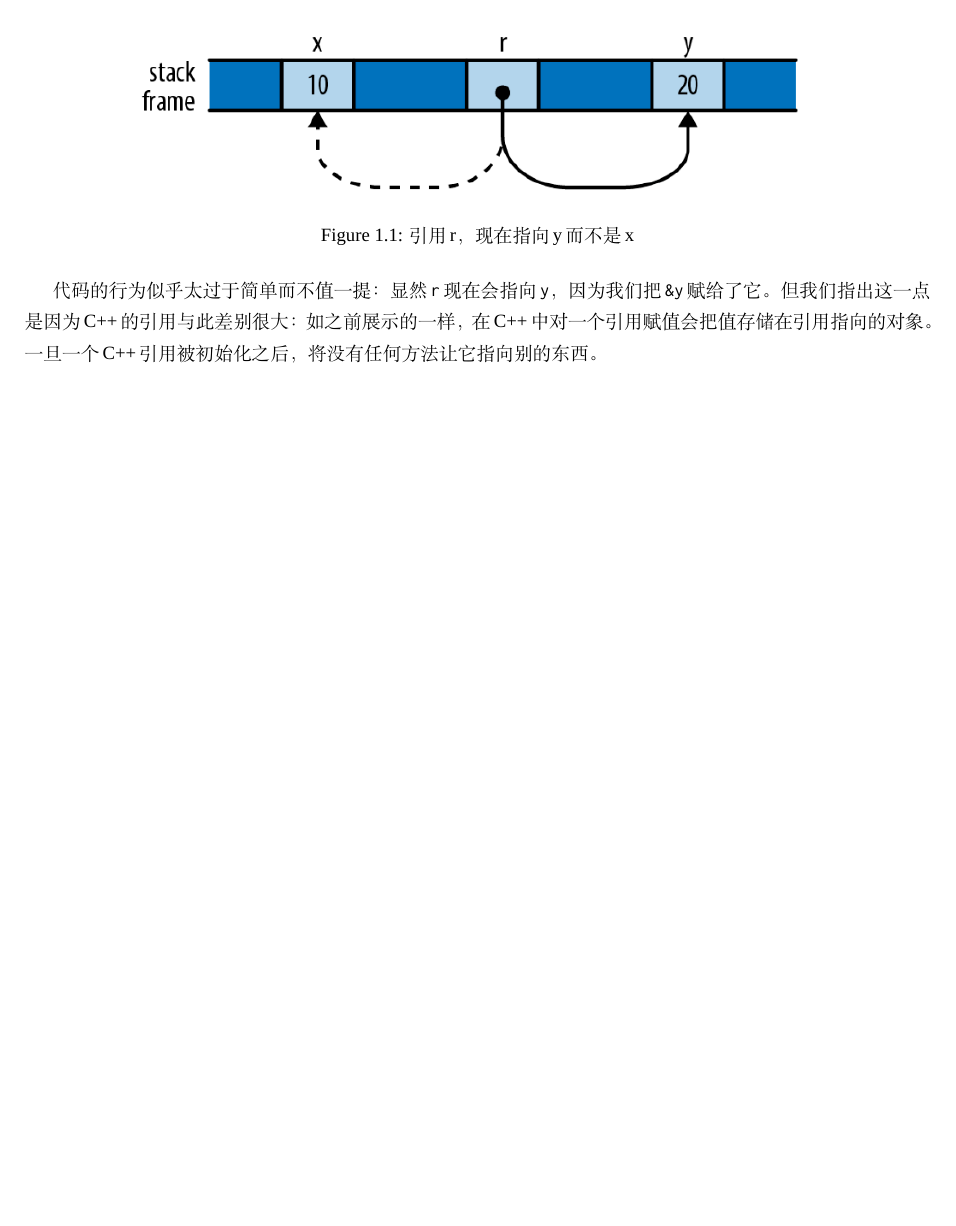
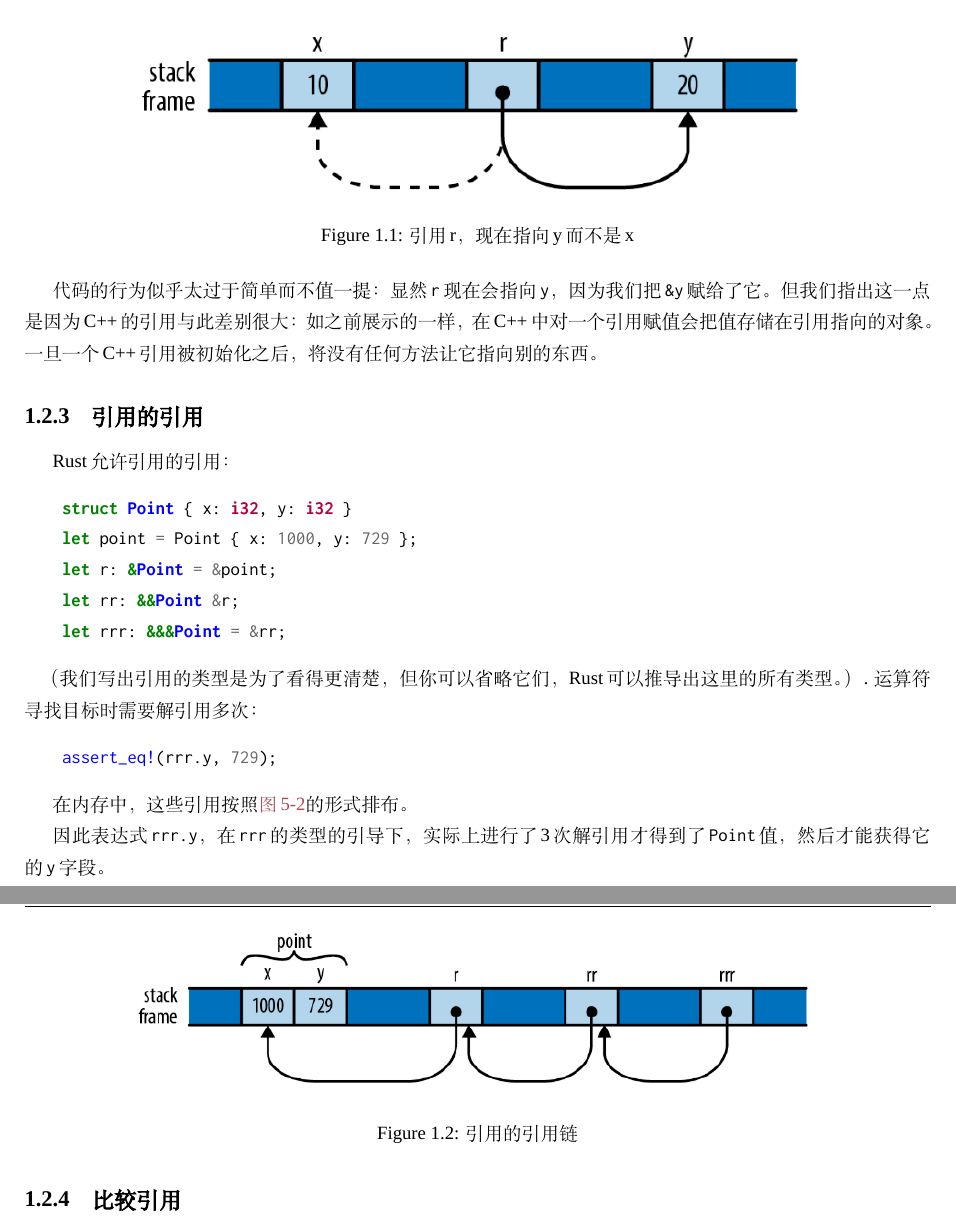
Before and after one commit to MeouSker77/ProgrammingRust, a LaTeX book (src/main.tex, which reads src/ch05.tex): part of page 8 of 8 before the commit and two parts of pages 8 and 9 of 9 after it, the two joined at a grey line, cut so that both start at the same text, the shorter picture padded with empty space. Compiled offline with XeLaTeX; a missing font is replaced by an installed copy or a similar font.

Commit message:
完成了5.2.3节

```diff
--- a/src/ch05.tex
+++ b/src/ch05.tex
@@ -218,3 +218,31 @@ Rust会报错\texttt{table}不再可用：
 \end{figure}
 
 代码的行为似乎太过于简单而不值一提：显然\texttt{r}现在会指向\texttt{y}，因为我们把\texttt{\&y}赋给了它。但我们指出这一点是因为C++的引用与此差别很大：如之前展示的一样，在C++中对一个引用赋值会把值存储在引用指向的对象。一旦一个C++引用被初始化之后，将没有任何方法让它指向别的东西。
+
+\subsection{引用的引用}
+Rust允许引用的引用：
+\begin{minted}{Rust}
+    struct Point { x: i32, y: i32 }
+    let point = Point { x: 1000, y: 729 };
+    let r: &Point = &point;
+    let rr: &&Point &r;
+    let rrr: &&&Point = &rr;
+\end{minted}
+
+（我们写出引用的类型是为了看得更清楚，但你可以省略它们，Rust可以推导出这里的所有类型。）\texttt{.}运算符寻找目标时需要解引用多次：
+\begin{minted}{Rust}
+    assert_eq!(rrr.y, 729);
+\end{minted}
+
+在内存中，这些引用按照\hyperref[f5-2]{图5-2}的形式排布。
+
+\begin{figure}[htbp]
+    \centering
+    \includegraphics[width=0.8\textwidth]{../img/f5-2.png}
+    \caption{引用的引用链}
+    \label{f5-2}
+\end{figure}
+
+因此表达式\texttt{rrr.y}，在\texttt{rrr}的类型的引导下，实际上进行了3次解引用才得到了\texttt{Point}值，然后才能获得它的\texttt{y}字段。
+
+\subsection{比较引用}
```
Also changed, not shown: img/f5-2.png (added).
